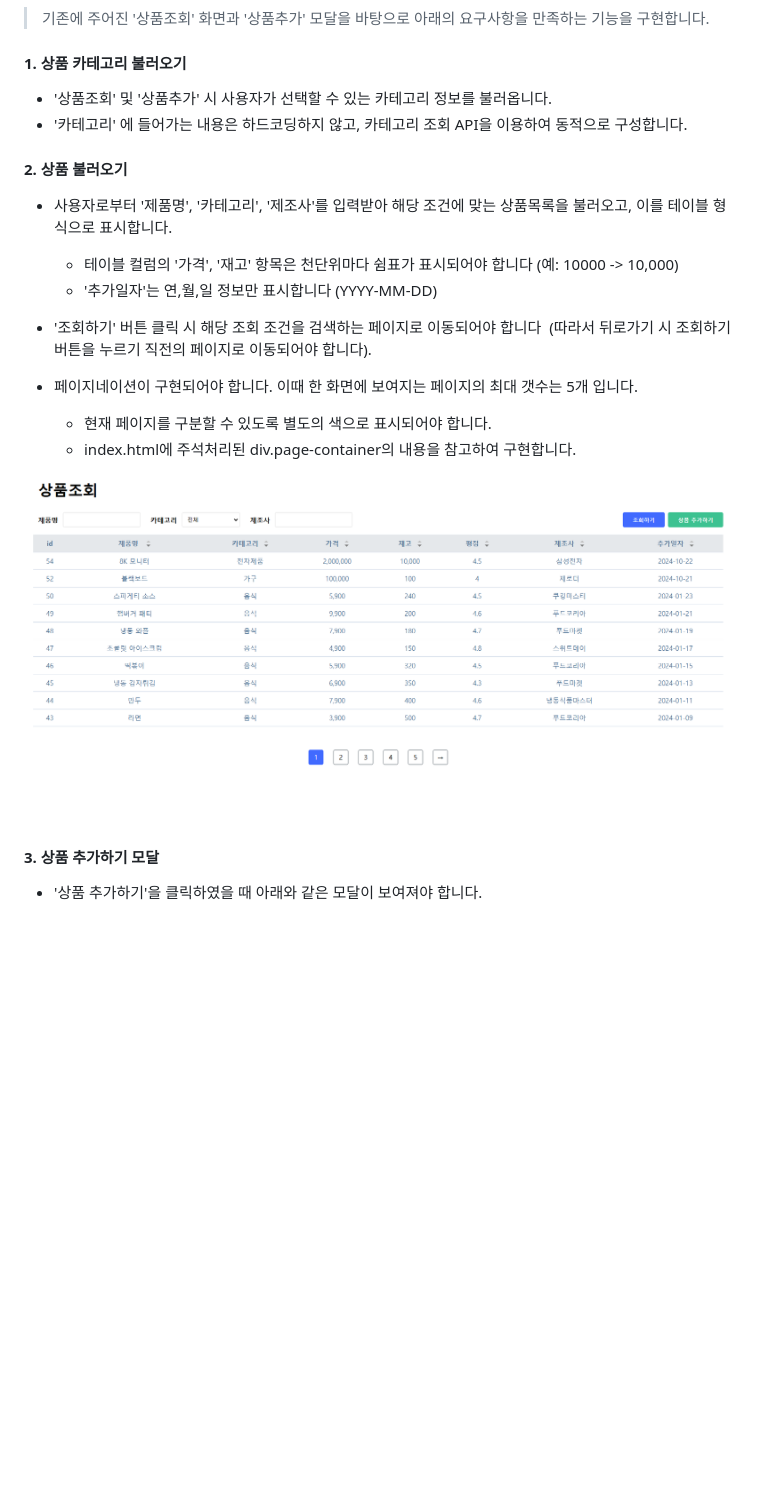
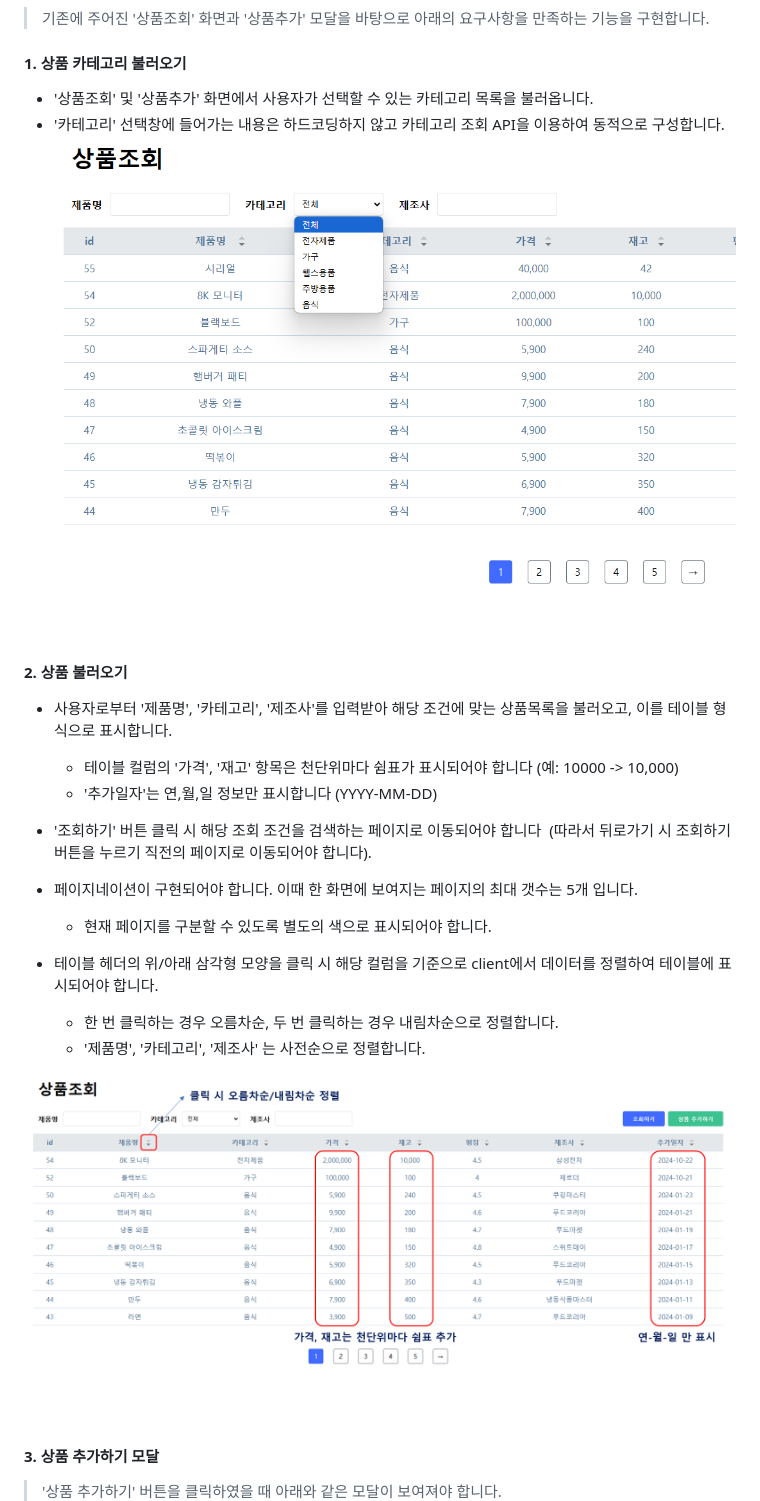
Before and after one commit to iankim-zerorder/frontend-test, a Markdown page: readme.md, the part around the change. Rendered like a GitHub page; pictures changed too: image/ex3.png, image/ex6.png (added); blank space fills up the shorter version.

Commit message:
fix: 정렬 및 select 설명 추가

```diff
--- a/readme.md
+++ b/readme.md
@@ -17,8 +17,10 @@
 
 
 #### 1. 상품 카테고리 불러오기
-- '상품조회' 및 '상품추가' 시 사용자가 선택할 수 있는 카테고리 정보를 불러옵니다.
-- '카테고리' 에 들어가는 내용은 하드코딩하지 않고, 카테고리 조회 API을 이용하여 동적으로 구성합니다.
+- '상품조회' 및 '상품추가' 화면에서 사용자가 선택할 수 있는 카테고리 목록을 불러옵니다.
+- '카테고리' 선택창에 들어가는 내용은 하드코딩하지 않고 카테고리 조회 API을 이용하여 동적으로 구성합니다.
+![ex_screenshot](./image/ex6.png)
+
 
 #### 2. 상품 불러오기
 - 사용자로부터 '제품명', '카테고리', '제조사'를 입력받아 해당 조건에 맞는 상품목록을 불러오고, 이를 테이블 형식으로 표시합니다.
@@ -28,14 +30,16 @@
 - '조회하기' 버튼 클릭 시 해당 조회 조건을 검색하는 페이지로 이동되어야 합니다 &nbsp;(따라서 뒤로가기 시 조회하기 버튼을 누르기 직전의 페이지로 이동되어야 합니다).
 - 페이지네이션이 구현되어야 합니다. 이때 한 화면에 보여지는 페이지의 최대 갯수는 5개 입니다.
     - 현재 페이지를 구분할 수 있도록 별도의 색으로 표시되어야 합니다.
-    - index.html에 주석처리된 div.page-container의 내용을 참고하여 구현합니다.
+- 테이블 헤더의 위/아래 삼각형 모양을 클릭 시 해당 컬럼을 기준으로 client에서 데이터를 정렬하여 테이블에 표시되어야 합니다.
+    - 한 번 클릭하는 경우 오름차순, 두 번 클릭하는 경우 내림차순으로 정렬합니다.
+    - '제품명', '카테고리', '제조사' 는 사전순으로 정렬합니다.
 
 ![ex_screenshot](./image/ex3.png)
 
 <br/>
 
 #### 3. 상품 추가하기 모달
-- '상품 추가하기'을 클릭하였을 때 아래와 같은 모달이 보여져야 합니다.
+> '상품 추가하기' 버튼을 클릭하였을 때 아래와 같은 모달이 보여져야 합니다.
 ![ex_screenshot](./image/ex5.png)
 - 모달의 'X' 버튼과 바깥부분을 클릭했을 경우 모달이 닫혀야 합니다.
 - 상품가격, 재고 및 평점 입력은 숫자만 가능해야 합니다. 0 이하는 입력이 되지 않아야 합니다.
```
